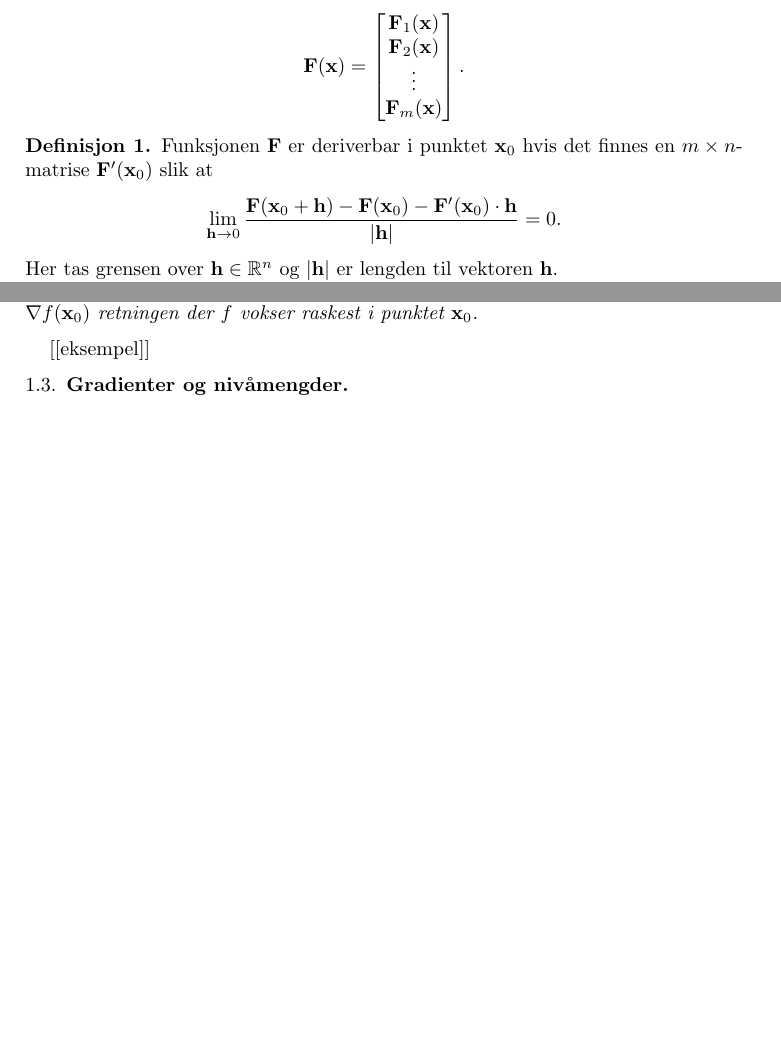
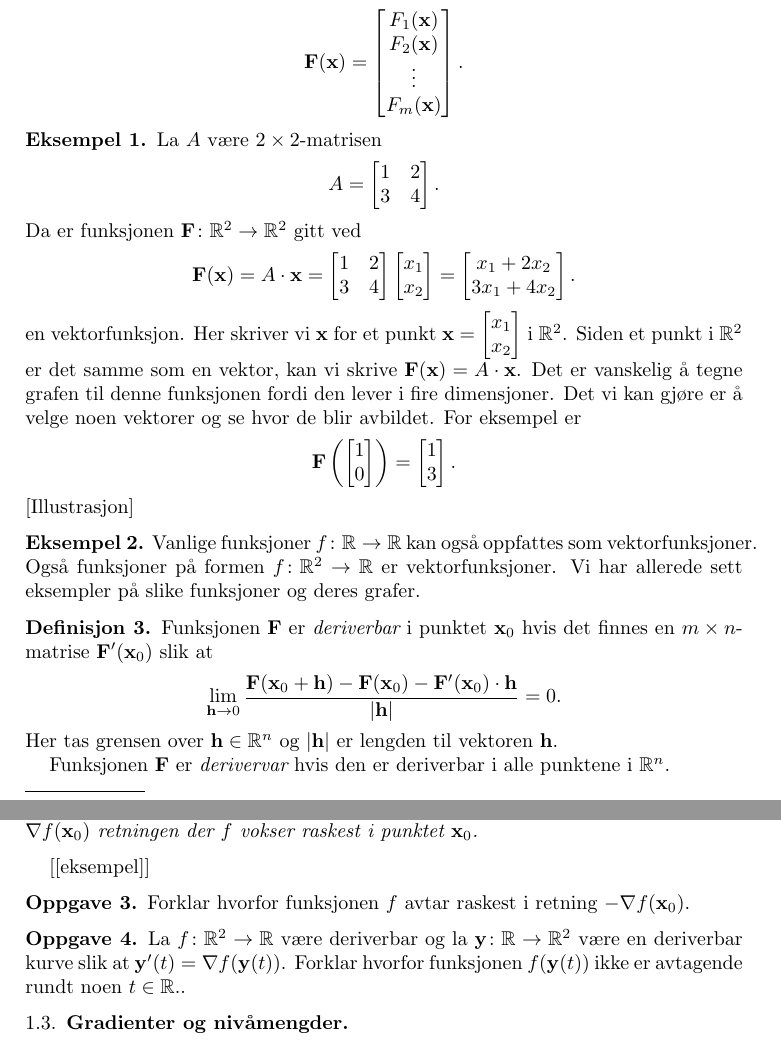
Before and after one commit to mbr085/V25MAT102, a LaTeX paper (tex/uke10/main.tex, which reads tex/uke10/017totalderivert.tex): two parts of pages 1 and 4 of 4, joined at a grey line, cut so that both start at the same text, the shorter picture padded with empty space. Compiled offline with pdfLaTeX.

Commit message:
mere tekst

```diff
--- a/tex/uke10/017totalderivert.tex
+++ b/tex/uke10/017totalderivert.tex
@@ -5,13 +5,35 @@ vektor i $\R^m$. En vektorfunksjon kan skrives som en funksjon
 $\punkt{F}:\R^n\to\R^m$ som tar en vektor $\punkt{x}\in\R^n$ og gir en vektor
 $\punkt{F}(\punkt{x})\in\R^m$. En vektorfunksjon kan også skrives som en liste av
 funksjoner, for eksempel
-$$\punkt{F}(\punkt{x}) = \begin{bmatrix} \F_1(\punkt{x}) \\ \F_2(\punkt{x}) \\ \vdots \\ \F_m(\punkt{x}) \end{bmatrix}.$$
+$$\punkt{F}(\punkt{x}) = \begin{bmatrix} F_1(\punkt{x}) \\ F_2(\punkt{x}) \\ \vdots \\ F_m(\punkt{x}) \end{bmatrix}.$$
 
+\begin{eksempel}
+  La $A$ være $2 \times 2$-matrisen
+  $$A = \begin{bmatrix} 1 & 2 \\ 3 & 4 \end{bmatrix}.$$
+  Da er funksjonen $\F \colon \R^2 \to \R^2$ gitt ved
+  $$\F(\x) = A \cdot \x = \begin{bmatrix} 1 & 2 \\ 3 & 4 \end{bmatrix}
+  \begin{bmatrix} x_1 \\ x_2 \end{bmatrix} = \begin{bmatrix} x_1 + 2x_2 \\ 3x_1
+  + 4x_2 \end{bmatrix}.$$
+  en vektorfunksjon.
+  Her skriver vi $\x$ for et punkt $\x = \begin{bmatrix} x_1 \\ x_2 \end{bmatrix}$ i $\R^2$.
+  Siden et punkt i $\R^2$ er det samme som en vektor, kan vi skrive $\F(\x) = A \cdot \x$.
+  Det er vanskelig å tegne grafen til denne funksjonen fordi den lever i fire dimensjoner. Det vi kan gjøre
+  er å velge noen vektorer og se hvor de blir avbildet. For eksempel er
+  $$\F\left(\begin{bmatrix} 1 \\ 0 \end{bmatrix}\right) = \begin{bmatrix} 1 \\ 3 \end{bmatrix}.$$
+  [Illustrasjon]
+\end{eksempel}
+\begin{eksempel}
+  Vanlige funksjoner $f \colon \R \to \R$ kan også oppfattes som vektorfunksjoner. Også funksjoner på formen
+  $f \colon \R^2 \to \R$ er vektorfunksjoner. Vi har allerede sett eksempler på slike funksjoner og deres grafer.
+\end{eksempel}
 \begin{definisjon}
-Funksjonen $\punkt{F}$ er deriverbar i punktet $\punkt{x}_0$ hvis det finnes en $m \times n$-matrise $\punkt{F}'(\punkt{x}_0)$ slik at
+  Funksjonen $\punkt{F}$ er {\em deriverbar} i punktet $\punkt{x}_0$ hvis det finnes en $m \times n$-matrise $\punkt{F}'(\punkt{x}_0)$ slik at
 $$\lim_{\punkt{h}\to 0} \frac{\punkt{F}(\punkt{x}_0+\punkt{h}) - \punkt{F}(\punkt{x}_0) -
 \punkt{F}'(\punkt{x}_0) \cdot \punkt{h}}{|\punkt{h}|} = 0.$$
 Her tas grensen over $\punkt h \in \R^n$ og $| \punkt h|$ er lengden til vektoren $\punkt{h}$.
+
+Funksjonen $\F$ er {\em derivervar} hvis den er deriverbar i alle punktene i
+$\R^n$.
 
 Matrisen $\F(\x_0)'$ kalles den deriverte av $\F$ i punktet $\x_0$. Et annet
 navn for denne matrisen er {\em Jacobimatrisen} til $\F$ i punktet $\x_0$.
@@ -151,6 +182,16 @@ $$\F'(\x_0) = \begin{bmatrix} \F'_1(\x_0) \\ \F'_2(\x_0) \\ \vdots \\ \F'_m(\x_0
   Derfor er $\nabla f(\x_0)$ retningen der $f$ vokser raskest i punktet $\x_0$.
 \end{teorem}
 [[eksempel]]
+
+\begin{oppgave}
+  Forklar hvorfor funksjonen $f$ avtar raskest i retning $-\nabla f(\x_0)$.
+\end{oppgave}
+\begin{oppgave}
+  La $f \colon \R^2 \to \R$ være deriverbar og la $\y \colon \R \to \R^2$ være en deriverbar kurve slik at
+  $\y'(t) = \nabla f(\y(t))$. Forklar hvorfor funksjonen $f(\y(t))$ ikke er avtagende rundt noen $t \in \R$..
+\end{oppgave}
+
+
 
 \subsection{Gradienter og nivåmengder}
 
```
Also changed, not shown: tex/uke10/017totalderivert.tex (35 more changed lines).
